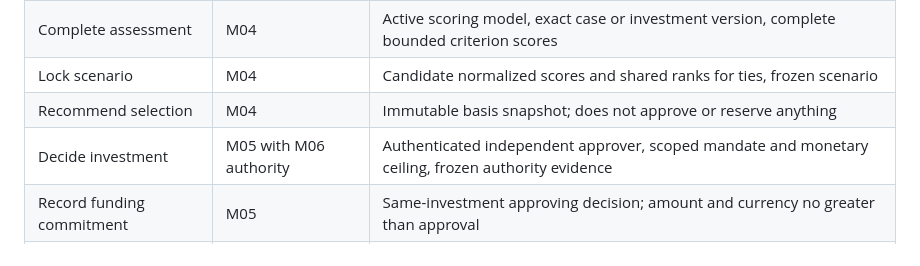
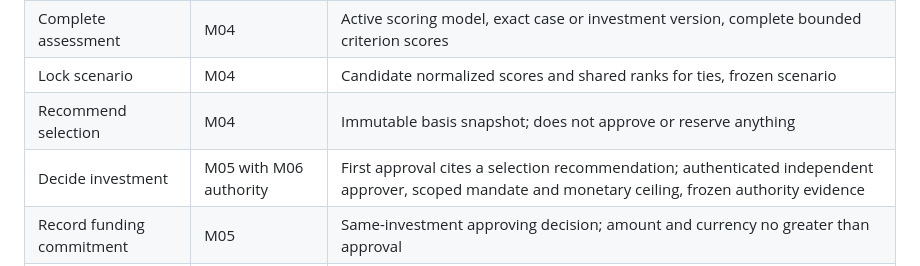
Before and after one commit to squire1310/Strategic_Portfolio_Management, a Markdown page: reconciled-core/docs/decision-path-implementation.md, the part around the change. GitHub-like rendering.

Commit message:
Require selection evidence for initial approval

```diff
--- a/reconciled-core/docs/decision-path-implementation.md
+++ b/reconciled-core/docs/decision-path-implementation.md
@@ -12,7 +12,7 @@ The future command service must authenticate an active tenant member, authorize
 | Complete assessment | M04 | Active scoring model, exact case or investment version, complete bounded criterion scores |
 | Lock scenario | M04 | Candidate normalized scores and shared ranks for ties, frozen scenario |
 | Recommend selection | M04 | Immutable basis snapshot; does not approve or reserve anything |
-| Decide investment | M05 with M06 authority | Authenticated independent approver, scoped mandate and monetary ceiling, frozen authority evidence |
+| Decide investment | M05 with M06 authority | First approval cites a selection recommendation; authenticated independent approver, scoped mandate and monetary ceiling, frozen authority evidence |
 | Record funding commitment | M05 | Same-investment approving decision; amount and currency no greater than approval |
 | Approve baseline | M06 with M05 decision | Independent approver; each item matches its current version and snapshot and belongs to the portfolio |
 
```
